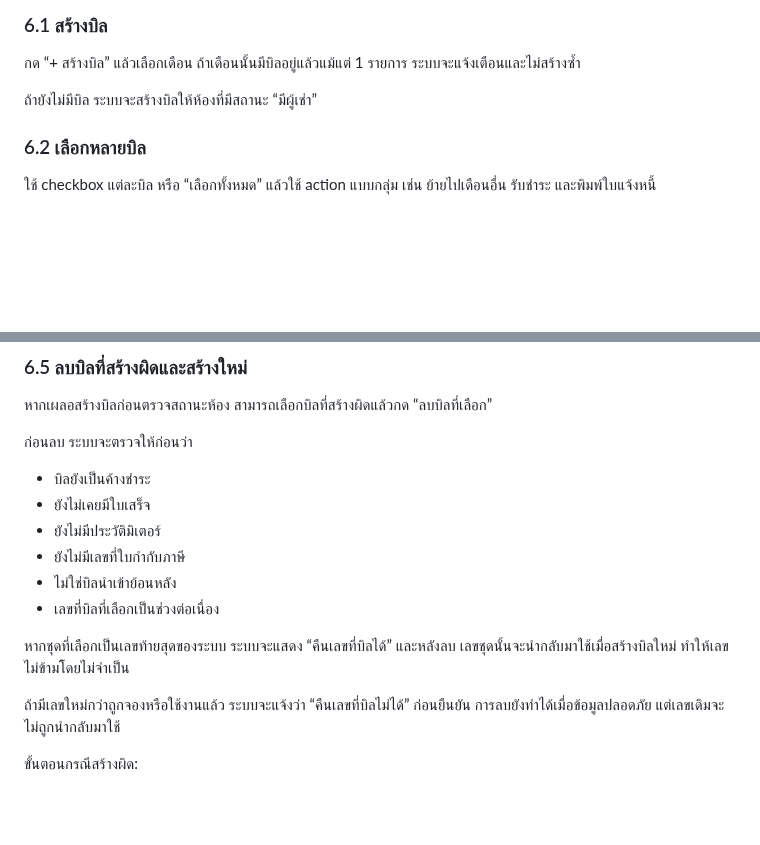
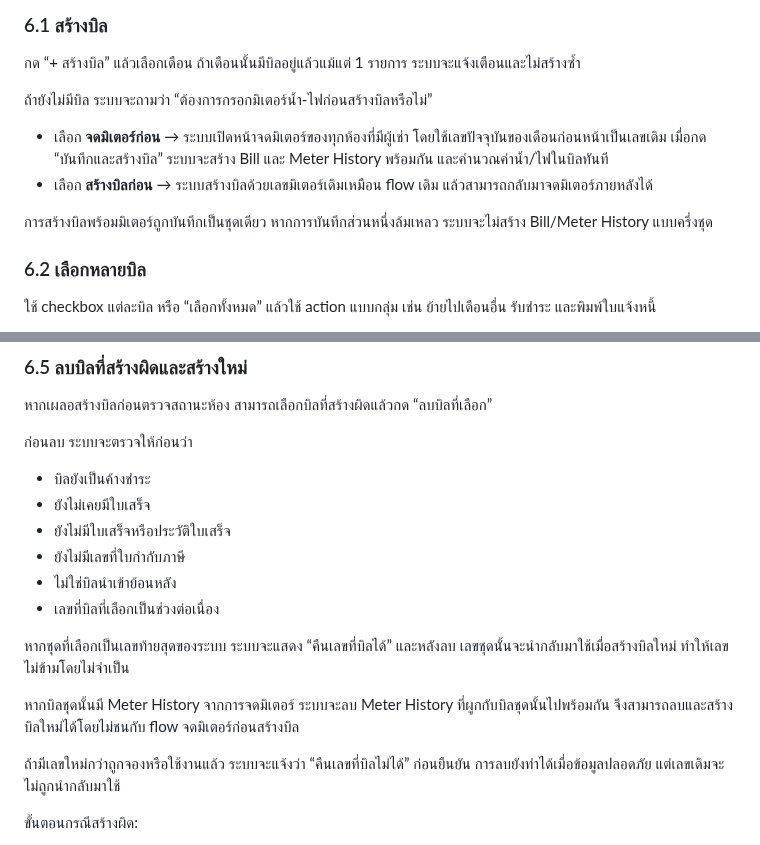
Before and after one commit to kimloor/DelightApp, a Markdown page: USER-MANUAL.md, 2 parts joined by grey strips. GitHub-like rendering; blank space fills up the shorter version.

Commit message:
docs: document pre-bill meter flow

```diff
--- a/USER-MANUAL.md
+++ b/USER-MANUAL.md
@@ -76,7 +76,12 @@ Cloudflare D1 เป็นฐานข้อมูล production หลักข
 
 กด “+ สร้างบิล” แล้วเลือกเดือน ถ้าเดือนนั้นมีบิลอยู่แล้วแม้แต่ 1 รายการ ระบบจะแจ้งเตือนและไม่สร้างซ้ำ
 
-ถ้ายังไม่มีบิล ระบบจะสร้างบิลให้ห้องที่มีสถานะ “มีผู้เช่า”
+ถ้ายังไม่มีบิล ระบบจะถามว่า “ต้องการกรอกมิเตอร์น้ำ-ไฟก่อนสร้างบิลหรือไม่”
+
+- เลือก **จดมิเตอร์ก่อน** → ระบบเปิดหน้าจดมิเตอร์ของทุกห้องที่มีผู้เช่า โดยใช้เลขปัจจุบันของเดือนก่อนหน้าเป็นเลขเดิม เมื่อกด “บันทึกและสร้างบิล” ระบบจะสร้าง Bill และ Meter History พร้อมกัน และคำนวณค่าน้ำ/ไฟในบิลทันที
+- เลือก **สร้างบิลก่อน** → ระบบสร้างบิลด้วยเลขมิเตอร์เดิมเหมือน flow เดิม แล้วสามารถกลับมาจดมิเตอร์ภายหลังได้
+
+การสร้างบิลพร้อมมิเตอร์ถูกบันทึกเป็นชุดเดียว หากการบันทึกส่วนหนึ่งล้มเหลว ระบบจะไม่สร้าง Bill/Meter History แบบครึ่งชุด
 
 ### 6.2 เลือกหลายบิล
 
@@ -106,12 +111,14 @@ Cloudflare D1 เป็นฐานข้อมูล production หลักข
 
 - บิลยังเป็นค้างชำระ
 - ยังไม่เคยมีใบเสร็จ
-- ยังไม่มีประวัติมิเตอร์
+- ยังไม่มีใบเสร็จหรือประวัติใบเสร็จ
 - ยังไม่มีเลขที่ใบกำกับภาษี
 - ไม่ใช่บิลนำเข้าย้อนหลัง
 - เลขที่บิลที่เลือกเป็นช่วงต่อเนื่อง
 
 หากชุดที่เลือกเป็นเลขท้ายสุดของระบบ ระบบจะแสดง “คืนเลขที่บิลได้” และหลังลบ เลขชุดนั้นจะนำกลับมาใช้เมื่อสร้างบิลใหม่ ทำให้เลขไม่ข้ามโดยไม่จำเป็น
+
+หากบิลชุดนั้นมี Meter History จากการจดมิเตอร์ ระบบจะลบ Meter History ที่ผูกกับบิลชุดนั้นไปพร้อมกัน จึงสามารถลบและสร้างบิลใหม่ได้โดยไม่ชนกับ flow จดมิเตอร์ก่อนสร้างบิล
 
 ถ้ามีเลขใหม่กว่าถูกจองหรือใช้งานแล้ว ระบบจะแจ้งว่า “คืนเลขที่บิลไม่ได้” ก่อนยืนยัน การลบยังทำได้เมื่อข้อมูลปลอดภัย แต่เลขเดิมจะไม่ถูกนำกลับมาใช้
 
```
